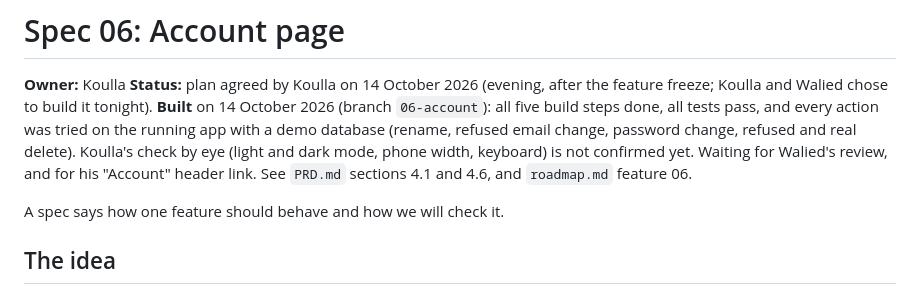
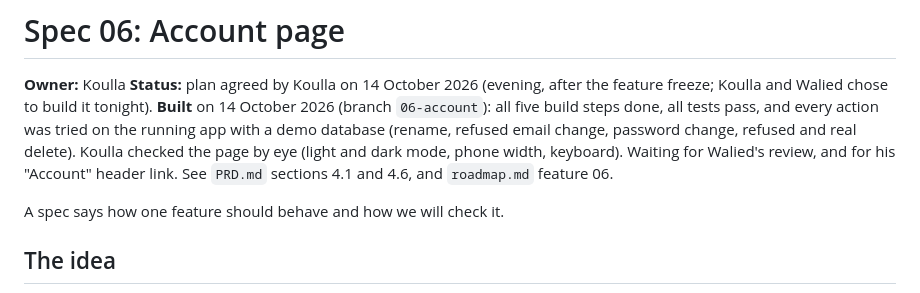
Before and after one commit to 21walel-DATA/node-express-app, a Markdown page: specs/06-account.md, the part around the change. GitHub-like rendering.

Commit message:
Record Koulla's check by eye of the Account page
Co-Authored-By: Claude Opus 5.5 <noreply@anthropic.com>

```diff
--- a/specs/06-account.md
+++ b/specs/06-account.md
@@ -6,8 +6,8 @@ feature freeze; Koulla and Walied chose to build it tonight). **Built** on
 14 October 2026 (branch `06-account`): all five build steps done, all tests
 pass, and every action was tried on the running app with a demo database
 (rename, refused email change, password change, refused and real delete).
-Koulla's check by eye (light and dark mode, phone width, keyboard) is not
-confirmed yet. Waiting for Walied's review, and for his "Account" header
+Koulla checked the page by eye (light and dark mode, phone width,
+keyboard). Waiting for Walied's review, and for his "Account" header
 link.
 See `PRD.md` sections 4.1 and 4.6, and `roadmap.md` feature 06.
 
```
